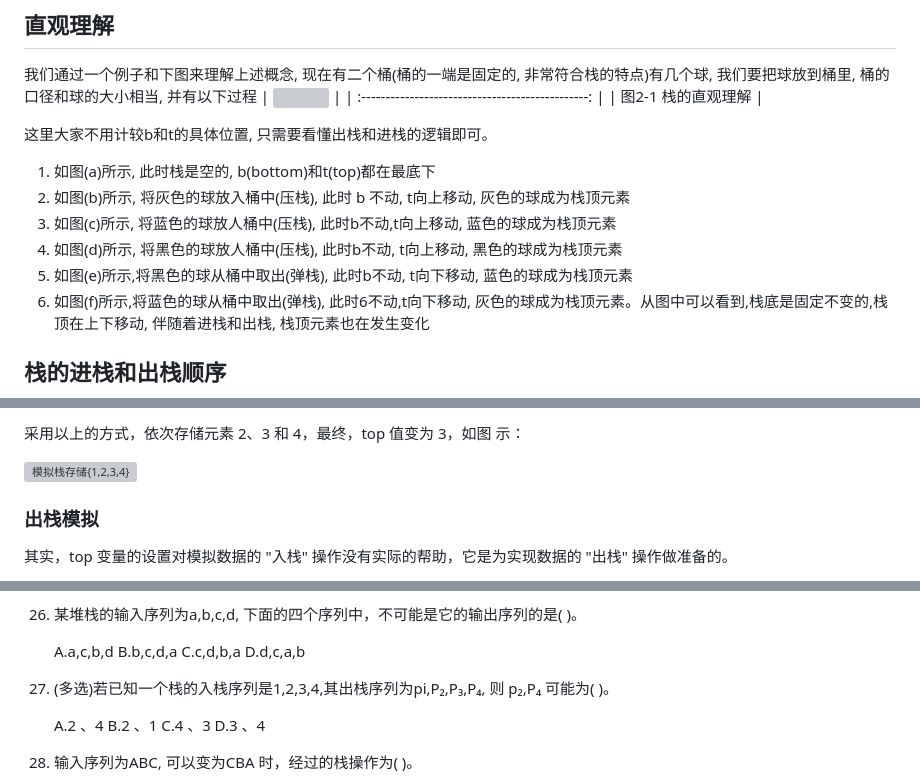
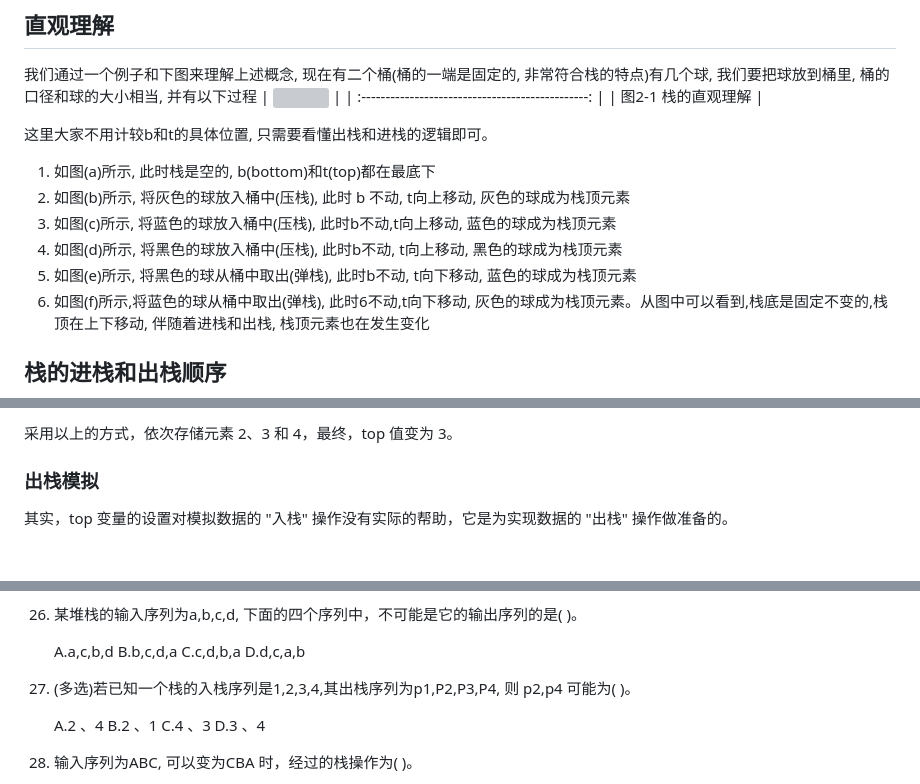
Before and after one commit to H00001/ds, a Markdown page: 3.md, 3 parts joined by grey strips. GitHub-like rendering; blank space fills up the shorter version; grey boxes are pictures that could not be loaded.

```diff
--- a/3.md
+++ b/3.md
@@ -37,9 +37,9 @@
 
 1. 如图(a)所示, 此时栈是空的, b(bottom)和t(top)都在最底下
 2. 如图(b)所示, 将灰色的球放入桶中(压栈), 此时 b 不动, t向上移动, 灰色的球成为栈顶元素
-3. 如图(c)所示, 将蓝色的球放人桶中(压栈), 此时b不动,t向上移动, 蓝色的球成为栈顶元素
-4. 如图(d)所示, 将黑色的球放人桶中(压栈), 此时b不动, t向上移动, 黑色的球成为栈顶元素
-5. 如图(e)所示,将黑色的球从桶中取出(弹栈), 此时b不动, t向下移动, 蓝色的球成为栈顶元素
+3. 如图(c)所示, 将蓝色的球放入桶中(压栈), 此时b不动,t向上移动, 蓝色的球成为栈顶元素
+4. 如图(d)所示, 将黑色的球放入桶中(压栈), 此时b不动, t向上移动, 黑色的球成为栈顶元素
+5. 如图(e)所示, 将黑色的球从桶中取出(弹栈), 此时b不动, t向下移动, 蓝色的球成为栈顶元素
 6. 如图(f)所示,将蓝色的球从桶中取出(弹栈), 此时6不动,t向下移动, 灰色的球成为栈顶元素。从图中可以看到,栈底是固定不变的,栈顶在上下移动, 伴随着进栈和出栈, 栈顶元素也在发生变化
 
 ## 栈的进栈和出栈顺序
@@ -122,9 +124,7 @@
 
 
-采用以上的方式，依次存储元素 2、3 和 4，最终，top 值变为 3，如图 示：
+采用以上的方式，依次存储元素 2、3 和 4，最终，top 值变为 3。
 
-
-![模拟栈存储{1,2,3,4}](http://c.biancheng.net/uploads/allimg/190426/1I2035P2-4.gif)
 
 ### 出栈模拟
 
@@ -430,7 +432,7 @@ C$AB*C-D+E/(F/(G+H))  $                                    		D.$AB*(C-D)+E/(F/(G
 
 
 
-27. (多选)若已知一个栈的入栈序列是1,2,3,4,其出栈序列为pi,P₂,P₃,P₄,    则 p₂,P₄  可能为(   )。
+27. (多选)若已知一个栈的入栈序列是1,2,3,4,其出栈序列为p1,P2,P3,P4,    则 p2,p4  可能为(   )。
 
     A.2 、4             B.2 、1              C.4 、3               D.3 、4
 
```
Also changed, not shown: other parts of 3.md (+14 -10 lines), assets/1I2035P2-4.gif (added).
